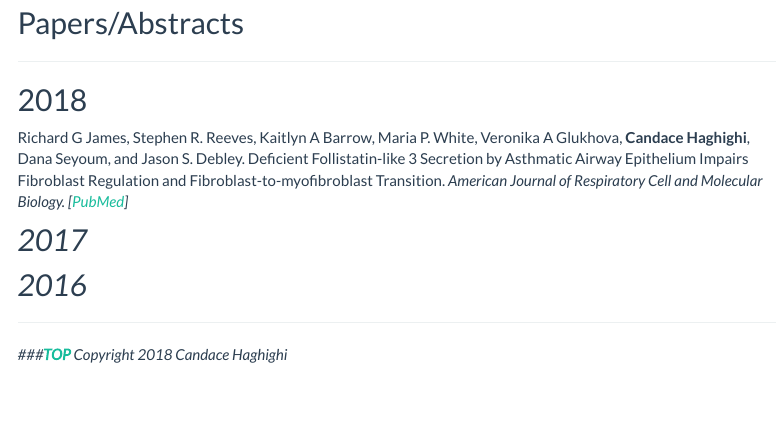
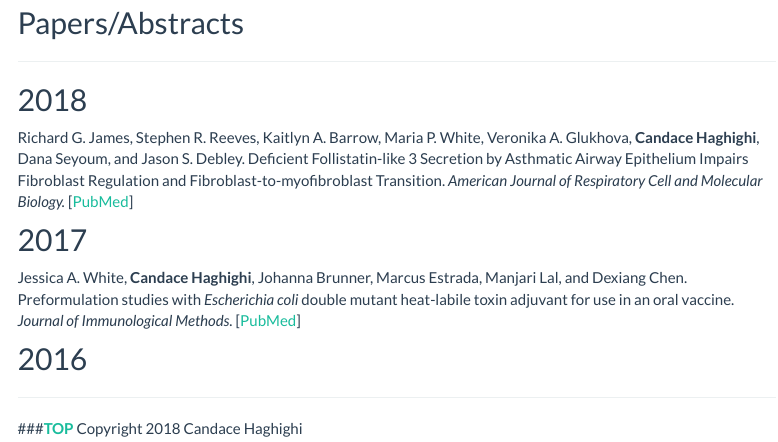
Before and after one commit to candacehaghighi/candacehaghighi.github.io, an R Markdown document (papersabstracts.Rmd): the page in a window 1100 px wide, from 110 px down. Rendered offline with R 4.5, knitr and Pandoc, with nearby package versions; a font, style sheet, LaTeX package, included part or bibliography that could not be used is replaced or left out; menus at the side of the page are left out.

Commit message:
Added additional publication.

```diff
--- a/papersabstracts.Rmd
+++ b/papersabstracts.Rmd
@@ -16,10 +16,11 @@ output:
 
 ## 2018
 
-Richard G James, Stephen R. Reeves, Kaitlyn A Barrow, Maria P. White, Veronika A Glukhova, **Candace Haghighi**, Dana Seyoum, and Jason S. Debley. Deficient Follistatin-like 3 Secretion by Asthmatic Airway Epithelium Impairs Fibroblast Regulation and Fibroblast-to-myofibroblast Transition. <i> American Journal of Respiratory Cell and Molecular Biology. <i> [[PubMed](https://www.ncbi.nlm.nih.gov/pubmed/29394092)]
+Richard G. James, Stephen R. Reeves, Kaitlyn A. Barrow, Maria P. White, Veronika A. Glukhova, **Candace Haghighi**, Dana Seyoum, and Jason S. Debley. Deficient Follistatin-like 3 Secretion by Asthmatic Airway Epithelium Impairs Fibroblast Regulation and Fibroblast-to-myofibroblast Transition. <i> American Journal of Respiratory Cell and Molecular Biology. </i> [[PubMed](https://www.ncbi.nlm.nih.gov/pubmed/29394092)]
 
 ## 2017
 
+Jessica A. White, **Candace Haghighi**, Johanna Brunner, Marcus Estrada, Manjari Lal, and Dexiang Chen. Preformulation studies with <i> Escherichia coli </i> double mutant heat-labile toxin adjuvant for use in an oral vaccine. <i> Journal of Immunological Methods. </i> [[PubMed](https://www.ncbi.nlm.nih.gov/pmc/articles/PMC5703769/)]
 
 ## 2016
 
```
Also changed, not shown: papersabstracts.html.
